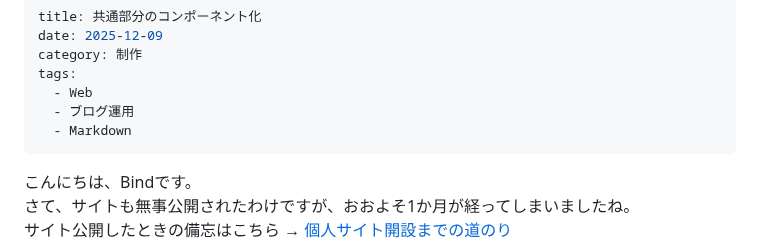
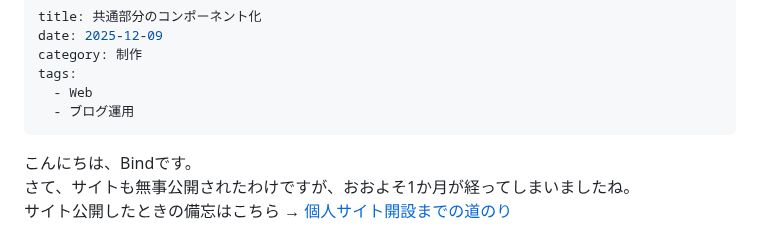
Before and after one commit to Ryusuke-Shibata/yurabish-site, a Markdown page: blog/mk/components.md, the part around the change. Rendered like a GitHub page.

```diff
--- a/blog/mk/components.md
+++ b/blog/mk/components.md
@@ -5,7 +5,6 @@ category: 制作
 tags:
   - Web
   - ブログ運用
-  - Markdown
 ---
 
 こんにちは、Bindです。
```
